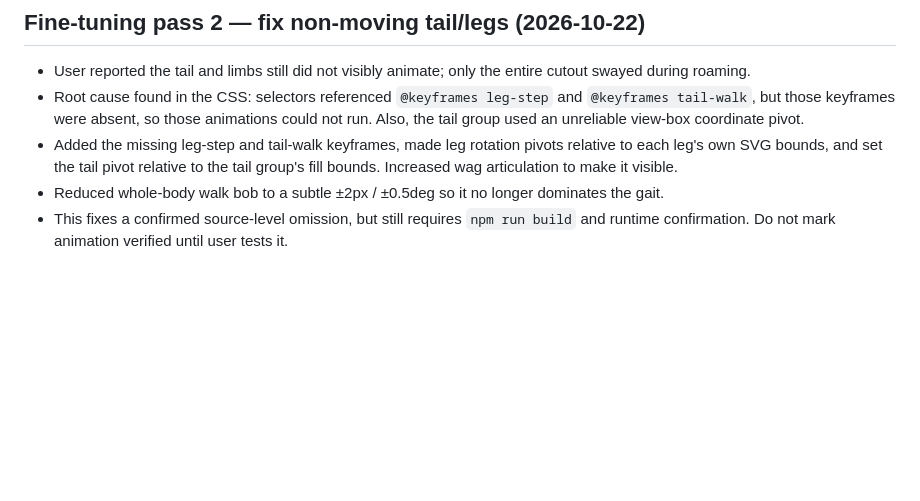
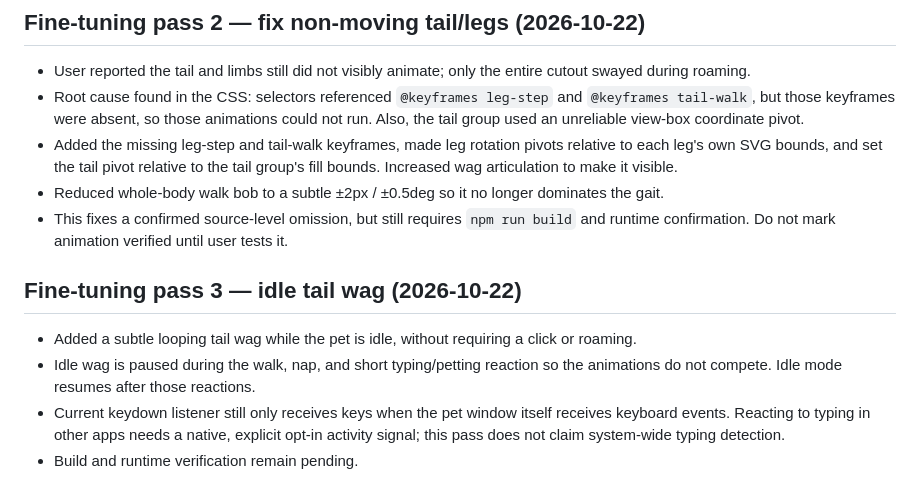
Before and after one commit to sarkarshivaditya-lab/Desktoppet, a Markdown page: checkpoint.md, the part around the change. Drawn GitHub-style; blank space fills up the shorter version.

Commit message:
Record idle tail behavior and typing scope

```diff
--- a/checkpoint.md
+++ b/checkpoint.md
@@ -93,3 +93,11 @@ Not run by the editing agent: `npm run build`, `npm run tauri -- dev`, Rust buil
 - Added the missing leg-step and tail-walk keyframes, made leg rotation pivots relative to each leg's own SVG bounds, and set the tail pivot relative to the tail group's fill bounds. Increased wag articulation to make it visible.
 - Reduced whole-body walk bob to a subtle ±2px / ±0.5deg so it no longer dominates the gait.
 - This fixes a confirmed source-level omission, but still requires `npm run build` and runtime confirmation. Do not mark animation verified until user tests it.
+
+
+## Fine-tuning pass 3 — idle tail wag (2026-10-22)
+
+- Added a subtle looping tail wag while the pet is idle, without requiring a click or roaming.
+- Idle wag is paused during the walk, nap, and short typing/petting reaction so the animations do not compete. Idle mode resumes after those reactions.
+- Current keydown listener still only receives keys when the pet window itself receives keyboard events. Reacting to typing in other apps needs a native, explicit opt-in activity signal; this pass does not claim system-wide typing detection.
+- Build and runtime verification remain pending.
```
